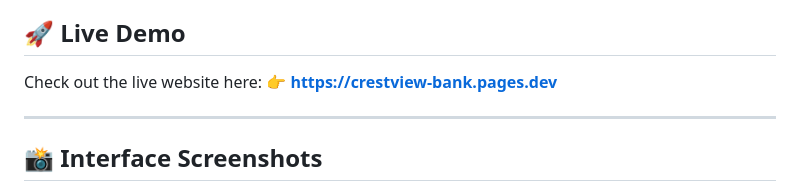
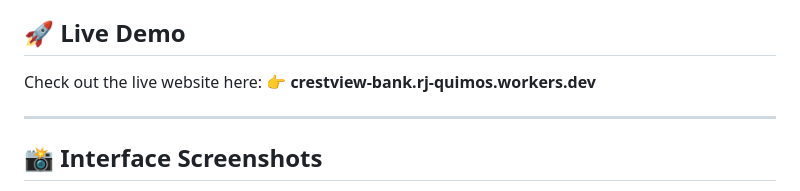
Before and after one commit to rjquimos-ui/crestview-bank, a Markdown page: README.md, the part around the change. Drawn GitHub-style.

```diff
--- a/README.md
+++ b/README.md
@@ -4,7 +4,7 @@ Crestview Bank is a clean, interactive banking website simulation. It features a
 
 ## 🚀 Live Demo
 Check out the live website here:
-👉 **https://crestview-bank.pages.dev**
+👉 **crestview-bank.rj-quimos.workers.dev**
 
 ---
 
```
